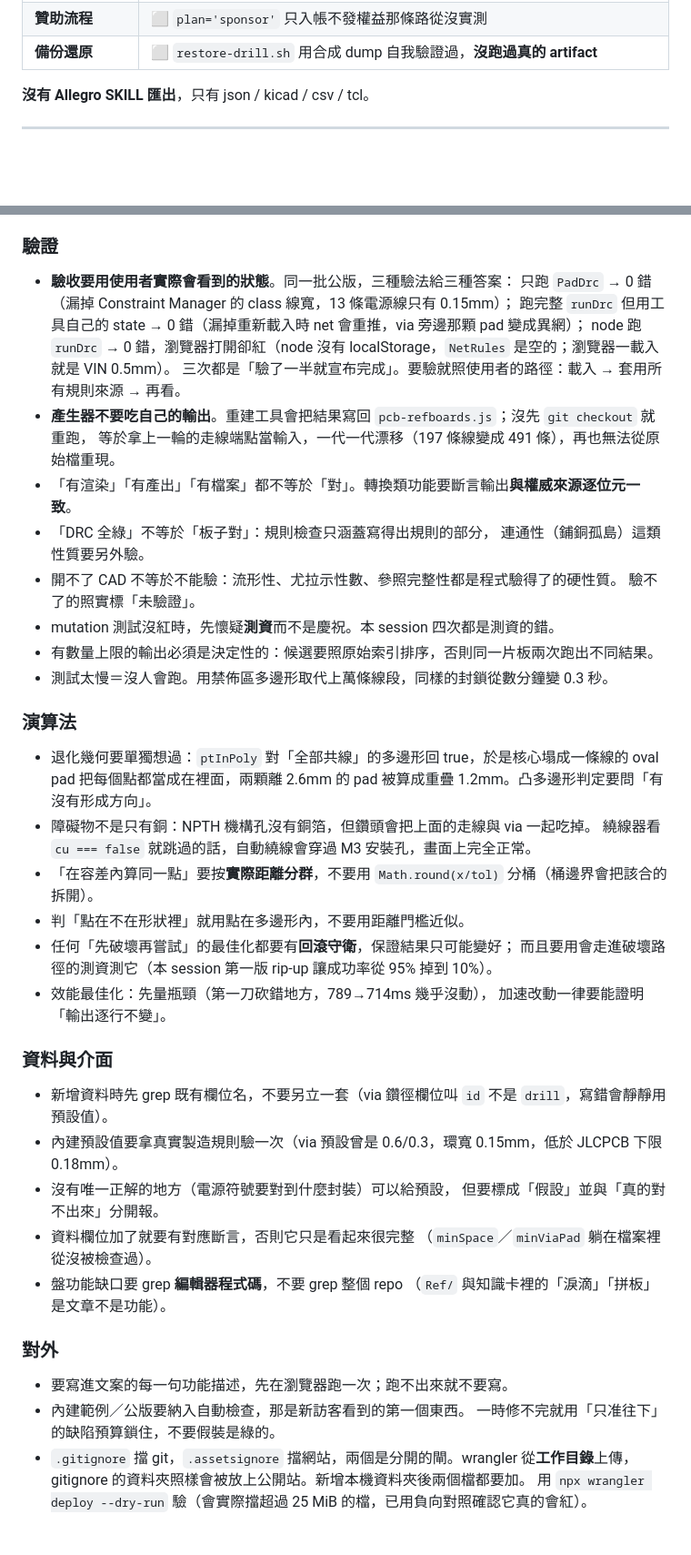
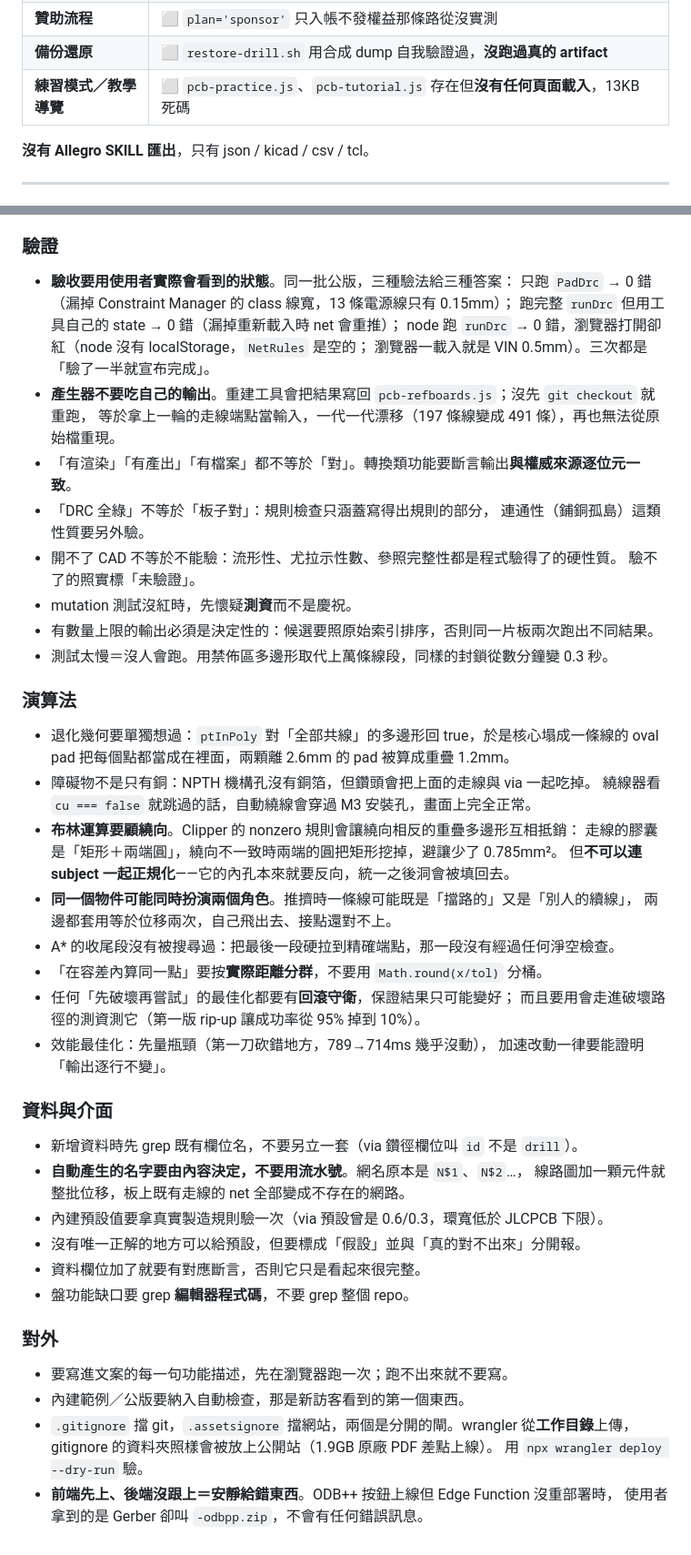
Before and after one commit to BarryChen1003/voltsketch, a Markdown page: NEW-SESSION.md, 2 parts joined by grey strips. Shown at 91% size. Drawn GitHub-style; blank space fills up the shorter version.

```diff
--- a/NEW-SESSION.md
+++ b/NEW-SESSION.md
@@ -276,6 +310,7 @@ node plan-dates.test.mjs
 | **自訂多腳 IC 存元件庫** | ⬜ 要登入才測得到，**沒人驗過** |
 | **贊助流程** | ⬜ `plan='sponsor'` 只入帳不發權益那條路從沒實測 |
 | **備份還原** | ⬜ `restore-drill.sh` 用合成 dump 自我驗證過，**沒跑過真的 artifact** |
+| **練習模式／教學導覽** | ⬜ `pcb-practice.js`、`pcb-tutorial.js` 存在但**沒有任何頁面載入**，13KB 死碼 |
 
 **沒有 Allegro SKILL 匯出**，只有 json / kicad / csv / tcl。
 
@@ -396,9 +435,9 @@ repo 是**公開**的，所以「還沒修好的問題清單」不能進 git：
 ### 驗證
 - **驗收要用使用者實際會看到的狀態**。同一批公版，三種驗法給三種答案：
   只跑 `PadDrc` → 0 錯（漏掉 Constraint Manager 的 class 線寬，13 條電源線只有 0.15mm）；
-  跑完整 `runDrc` 但用工具自己的 state → 0 錯（漏掉重新載入時 net 會重推，via 旁邊那顆 pad 變成異網）；
-  node 跑 `runDrc` → 0 錯，瀏覽器打開卻紅（node 沒有 localStorage，`NetRules` 是空的；瀏覽器一載入就是 VIN 0.5mm）。
-  三次都是「驗了一半就宣布完成」。要驗就照使用者的路徑：載入 → 套用所有規則來源 → 再看。
+  跑完整 `runDrc` 但用工具自己的 state → 0 錯（漏掉重新載入時 net 會重推）；
+  node 跑 `runDrc` → 0 錯，瀏覽器打開卻紅（node 沒有 localStorage，`NetRules` 是空的；
+  瀏覽器一載入就是 VIN 0.5mm）。三次都是「驗了一半就宣布完成」。
 - **產生器不要吃自己的輸出**。重建工具會把結果寫回 `pcb-refboards.js`；沒先 `git checkout` 就重跑，
   等於拿上一輪的走線端點當輸入，一代一代漂移（197 條線變成 491 條），再也無法從原始檔重現。
 - 「有渲染」「有產出」「有檔案」都不等於「對」。轉換類功能要斷言輸出**與權威來源逐位元一致**。
@@ -406,36 +445,41 @@ repo 是**公開**的，所以「還沒修好的問題清單」不能進 git：
   連通性（鋪銅孤島）這類性質要另外驗。
 - 開不了 CAD 不等於不能驗：流形性、尤拉示性數、參照完整性都是程式驗得了的硬性質。
   驗不了的照實標「未驗證」。
-- mutation 測試沒紅時，先懷疑**測資**而不是慶祝。本 session 四次都是測資的錯。
+- mutation 測試沒紅時，先懷疑**測資**而不是慶祝。
 - 有數量上限的輸出必須是決定性的：候選要照原始索引排序，否則同一片板兩次跑出不同結果。
 - 測試太慢＝沒人會跑。用禁佈區多邊形取代上萬條線段，同樣的封鎖從數分鐘變 0.3 秒。
 
 ### 演算法
 - 退化幾何要單獨想過：`ptInPoly` 對「全部共線」的多邊形回 true，於是核心塌成一條線的 oval pad
-  把每個點都當成在裡面，兩顆離 2.6mm 的 pad 被算成重疊 1.2mm。凸多邊形判定要問「有沒有形成方向」。
+  把每個點都當成在裡面，兩顆離 2.6mm 的 pad 被算成重疊 1.2mm。
 - 障礙物不是只有銅：NPTH 機構孔沒有銅箔，但鑽頭會把上面的走線與 via 一起吃掉。
   繞線器看 `cu === false` 就跳過的話，自動繞線會穿過 M3 安裝孔，畫面上完全正常。
-- 「在容差內算同一點」要按**實際距離分群**，不要用 `Math.round(x/tol)` 分桶（桶邊界會把該合的拆開）。
-- 判「點在不在形狀裡」就用點在多邊形內，不要用距離門檻近似。
+- **布林運算要顧繞向**。Clipper 的 nonzero 規則會讓繞向相反的重疊多邊形互相抵銷：
+  走線的膠囊是「矩形＋兩端圓」，繞向不一致時兩端的圓把矩形挖掉，避讓少了 0.785mm²。
+  但**不可以連 subject 一起正規化**——它的內孔本來就要反向，統一之後洞會被填回去。
+- **同一個物件可能同時扮演兩個角色**。推擠時一條線可能既是「擋路的」又是「別人的續線」，
+  兩邊都套用等於位移兩次，自己飛出去、接點還對不上。
+- A* 的收尾段沒有被搜尋過：把最後一段硬拉到精確端點，那一段沒有經過任何淨空檢查。
+- 「在容差內算同一點」要按**實際距離分群**，不要用 `Math.round(x/tol)` 分桶。
 - 任何「先破壞再嘗試」的最佳化都要有**回滾守衛**，保證結果只可能變好；
-  而且要用會走進破壞路徑的測資測它（本 session 第一版 rip-up 讓成功率從 95% 掉到 10%）。
+  而且要用會走進破壞路徑的測資測它（第一版 rip-up 讓成功率從 95% 掉到 10%）。
 - 效能最佳化：先量瓶頸（第一刀砍錯地方，789→714ms 幾乎沒動），
   加速改動一律要能證明「輸出逐行不變」。
 
 ### 資料與介面
-- 新增資料時先 grep 既有欄位名，不要另立一套（via 鑽徑欄位叫 `id` 不是 `drill`，寫錯會靜靜用預設值）。
-- 內建預設值要拿真實製造規則驗一次（via 預設曾是 0.6/0.3，環寬 0.15mm，低於 JLCPCB 下限 0.18mm）。
-- 沒有唯一正解的地方（電源符號要對到什麼封裝）可以給預設，
-  但要標成「假設」並與「真的對不出來」分開報。
-- 資料欄位加了就要有對應斷言，否則它只是看起來很完整
-  （`minSpace`／`minViaPad` 躺在檔案裡從沒被檢查過）。
-- 盤功能缺口要 grep **編輯器程式碼**，不要 grep 整個 repo
-  （`Ref/` 與知識卡裡的「淚滴」「拼板」是文章不是功能）。
+- 新增資料時先 grep 既有欄位名，不要另立一套（via 鑽徑欄位叫 `id` 不是 `drill`）。
+- **自動產生的名字要由內容決定，不要用流水號**。網名原本是 `N$1`、`N$2`…，
+  線路圖加一顆元件就整批位移，板上既有走線的 net 全部變成不存在的網路。
+- 內建預設值要拿真實製造規則驗一次（via 預設曾是 0.6/0.3，環寬低於 JLCPCB 下限）。
+- 沒有唯一正解的地方可以給預設，但要標成「假設」並與「真的對不出來」分開報。
+- 資料欄位加了就要有對應斷言，否則它只是看起來很完整。
+- 盤功能缺口要 grep **編輯器程式碼**，不要 grep 整個 repo。
 
 ### 對外
 - 要寫進文案的每一句功能描述，先在瀏覽器跑一次；跑不出來就不要寫。
 - 內建範例／公版要納入自動檢查，那是新訪客看到的第一個東西。
-  一時修不完就用「只准往下」的缺陷預算鎖住，不要假裝是綠的。
 - `.gitignore` 擋 git，`.assetsignore` 擋網站，兩個是分開的閘。wrangler 從**工作目錄**上傳，
-  gitignore 的資料夾照樣會被放上公開站。新增本機資料夾後兩個檔都要加。
-  用 `npx wrangler deploy --dry-run` 驗（會實際擋超過 25 MiB 的檔，已用負向對照確認它真的會紅）。
+  gitignore 的資料夾照樣會被放上公開站（1.9GB 原廠 PDF 差點上線）。
+  用 `npx wrangler deploy --dry-run` 驗。
+- **前端先上、後端沒跟上＝安靜給錯東西**。ODB++ 按鈕上線但 Edge Function 沒重部署時，
+  使用者拿到的是 Gerber 卻叫 `-odbpp.zip`，不會有任何錯誤訊息。
```
Also changed, not shown: other parts of NEW-SESSION.md (+125 -87 lines).
